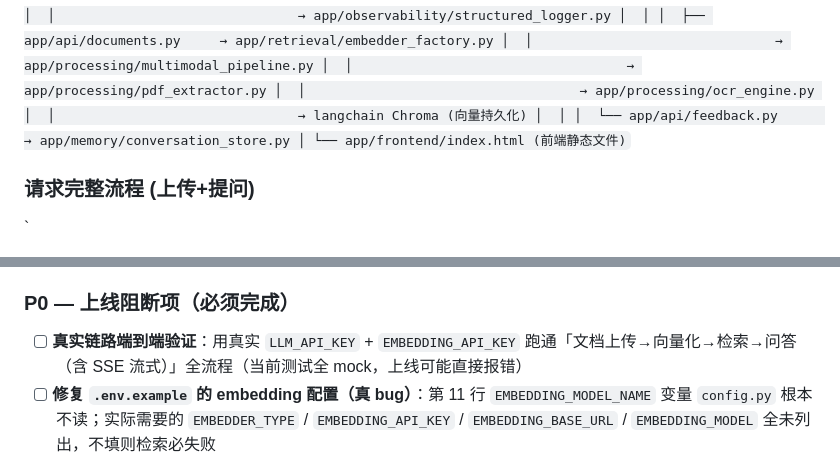
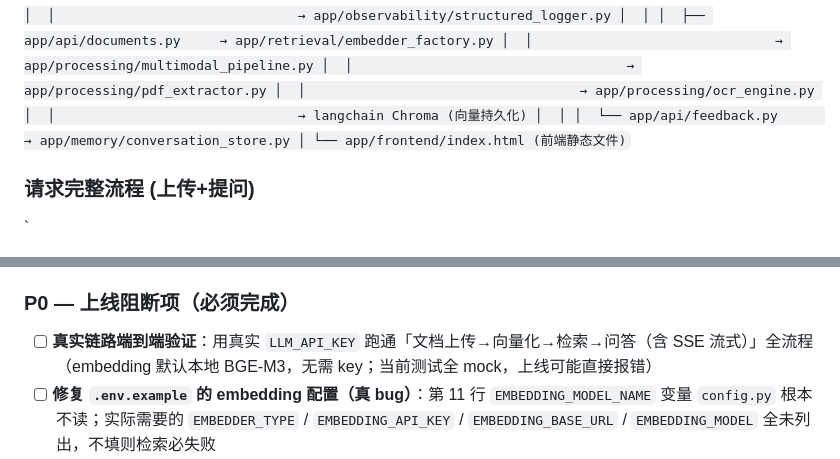
Before and after one commit to Sprayming/Practical-LLM-Projects, a Markdown page: legal-doc-rag/README.md, 2 parts joined by grey strips. Drawn GitHub-style.

```diff
--- a/legal-doc-rag/README.md
+++ b/legal-doc-rag/README.md
@@ -666,7 +691,7 @@ app/main.py (FastAPI 入口)
     │  ├── app/api/auth.py          → app/tenant/auth.py (SQLite)
     │  │                               └── app/core/config.py
     │  │
-    │  ├── app/api/chat.py          → app/retrieval/embedder_factory.py → 火山引擎 Embedding API
+    │  ├── app/api/chat.py          → app/retrieval/embedder_factory.py → 本地 BGE-M3 Embedding
     │  │                               → app/retrieval/hybrid_retriever.py → BM25 + Dense + RRF
     │  │                               → app/retrieval/query_rewriter.py → DeepSeek LLM
     │  │                               → app/retrieval/citation.py
@@ -743,7 +768,7 @@ PDF文件
 - ⚠️ **检索层有死代码**：P2 写了 `app/retrieval/elasticsearch_client.py`，但 compose 未起 ES 服务、requirements 无 ES 依赖 → 未启用
 
 ### P0 — 上线阻断项（必须完成）
-- [ ] **真实链路端到端验证**：用真实 `LLM_API_KEY` + `EMBEDDING_API_KEY` 跑通「文档上传→向量化→检索→问答（含 SSE 流式）」全流程（当前测试全 mock，上线可能直接报错）
+- [ ] **真实链路端到端验证**：用真实 `LLM_API_KEY` 跑通「文档上传→向量化→检索→问答（含 SSE 流式）」全流程（embedding 默认本地 BGE-M3，无需 key；当前测试全 mock，上线可能直接报错）
 - [ ] **修复 `.env.example` 的 embedding 配置（真 bug）**：第 11 行 `EMBEDDING_MODEL_NAME` 变量 `config.py` 根本不读；实际需要的 `EMBEDDER_TYPE` / `EMBEDDING_API_KEY` / `EMBEDDING_BASE_URL` / `EMBEDDING_MODEL` 全未列出，不填则检索必失败
 - [ ] **让 CI 真正跑测试**：在 `ci.yml` 增加 step 运行 `pytest tests/unit tests/integration`（当前仅语法检查）
 - [ ] **修复文档端口错误**：`.env.example` 注释写「访问 http://localhost:8501」（Streamlit 旧端口，已删除），改为实际端口 `8000`
```
Also changed, not shown: other parts of legal-doc-rag/README.md (+27 -2 lines).
